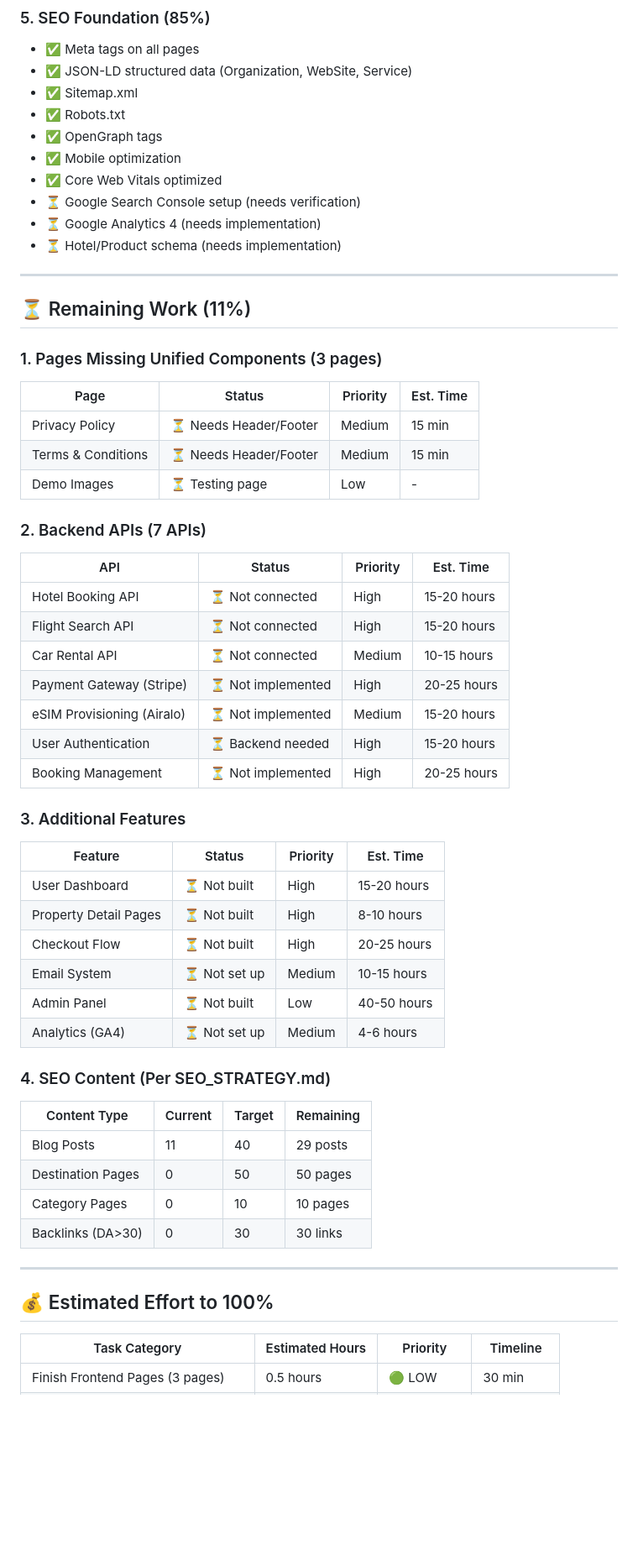
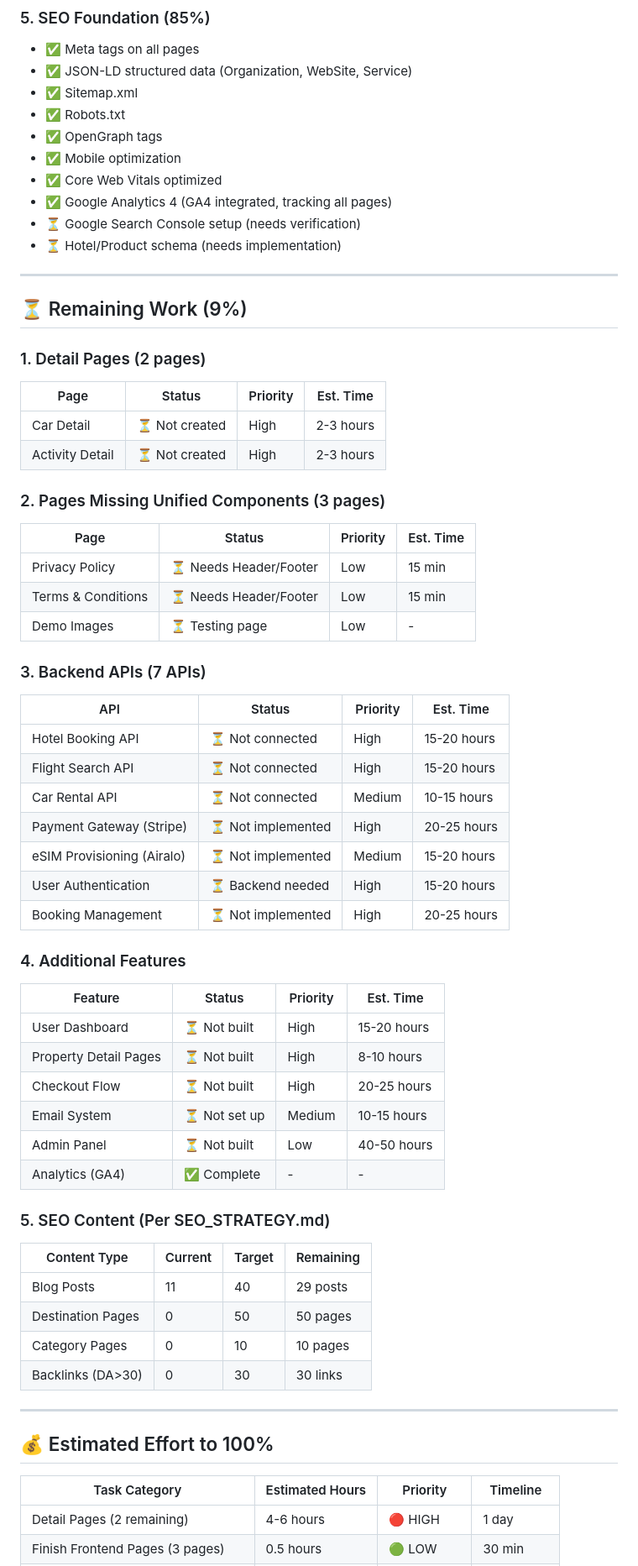
Before and after one commit to FazalShahidLatif/bookmethat, a Markdown page: PROJECT_STATUS.md, the part around one of its changes. Shown at 84% size. Rendered like a GitHub page; blank space fills up the shorter version.

```diff
--- a/PROJECT_STATUS.md
+++ b/PROJECT_STATUS.md
@@ -116,22 +124,28 @@ Content:      ████████░░░░░░░░░░░░░░
 - ✅ OpenGraph tags
 - ✅ Mobile optimization
 - ✅ Core Web Vitals optimized
+- ✅ Google Analytics 4 (GA4 integrated, tracking all pages)
 - ⏳ Google Search Console setup (needs verification)
-- ⏳ Google Analytics 4 (needs implementation)
 - ⏳ Hotel/Product schema (needs implementation)
 
 ---
 
-## ⏳ Remaining Work (11%)
+## ⏳ Remaining Work (9%)
 
-### 1. Pages Missing Unified Components (3 pages)
+### 1. Detail Pages (2 pages)
 | Page | Status | Priority | Est. Time |
 |------|--------|----------|--------|
-| Privacy Policy | ⏳ Needs Header/Footer | Medium | 15 min |
-| Terms & Conditions | ⏳ Needs Header/Footer | Medium | 15 min |
+| Car Detail | ⏳ Not created | High | 2-3 hours |
+| Activity Detail | ⏳ Not created | High | 2-3 hours |
+
+### 2. Pages Missing Unified Components (3 pages)
+| Page | Status | Priority | Est. Time |
+|------|--------|----------|--------|
+| Privacy Policy | ⏳ Needs Header/Footer | Low | 15 min |
+| Terms & Conditions | ⏳ Needs Header/Footer | Low | 15 min |
 | Demo Images | ⏳ Testing page | Low | - |
 
-### 2. Backend APIs (7 APIs)
+### 3. Backend APIs (7 APIs)
 | API | Status | Priority | Est. Time |
 |-----|--------|----------|-----------|
 | Hotel Booking API | ⏳ Not connected | High | 15-20 hours |
@@ -142,7 +156,7 @@ Content:      ████████░░░░░░░░░░░░░░
 | User Authentication | ⏳ Backend needed | High | 15-20 hours |
 | Booking Management | ⏳ Not implemented | High | 20-25 hours |
 
-### 3. Additional Features
+### 4. Additional Features
 | Feature | Status | Priority | Est. Time |
 |---------|--------|----------|-----------|
 | User Dashboard | ⏳ Not built | High | 15-20 hours |
@@ -150,9 +164,9 @@ Content:      ████████░░░░░░░░░░░░░░
 | Checkout Flow | ⏳ Not built | High | 20-25 hours |
 | Email System | ⏳ Not set up | Medium | 10-15 hours |
 | Admin Panel | ⏳ Not built | Low | 40-50 hours |
-| Analytics (GA4) | ⏳ Not set up | Medium | 4-6 hours |
+| Analytics (GA4) | ✅ Complete | - | - |
 
-### 4. SEO Content (Per SEO_STRATEGY.md)
+### 5. SEO Content (Per SEO_STRATEGY.md)
 | Content Type | Current | Target | Remaining |
 |--------------|---------|--------|-----------|
 | Blog Posts | 11 | 40 | 29 posts |
@@ -166,4 +180,5 @@ Content:      ████████░░░░░░░░░░░░░░
 
 | Task Category | Estimated Hours | Priority | Timeline |
 |--------------|-----------------|----------|----------|
+| Detail Pages (2 remaining) | 4-6 hours | 🔴 HIGH | 1 day |
 | Finish Frontend Pages (3 pages) | 0.5 hours | 🟢 LOW | 30 min |
```
Also changed, not shown: other parts of PROJECT_STATUS.md (+54 -36 lines).
